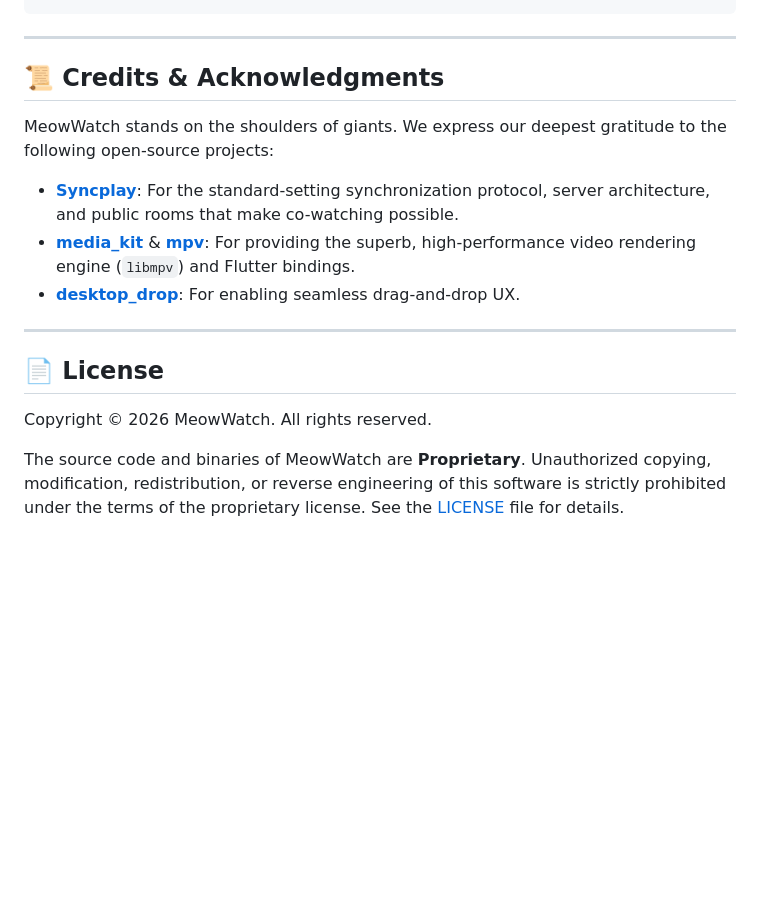
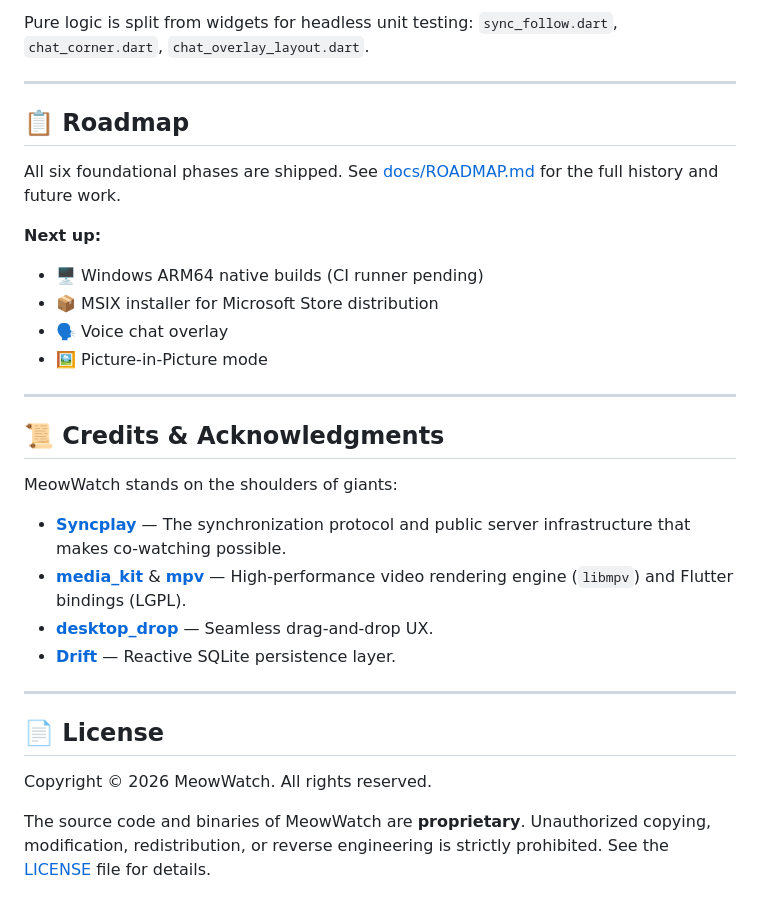
Before and after one commit to PeterShanxin/MeowWatch, a Markdown page: README.md, the part around one of its changes. Drawn GitHub-style; blank space fills up the shorter version.

```diff
--- a/README.md
+++ b/README.md
@@ -33,13 +112,27 @@ $FLUTTER = "C:/Users/shanx/.puro/envs/stable/flutter/bin/flutter.bat"
+Pure logic is split from widgets for headless unit testing: `sync_follow.dart`, `chat_corner.dart`, `chat_overlay_layout.dart`.
+
+---
+
+## 📋 Roadmap
+
+All six foundational phases are shipped. See [docs/ROADMAP.md](docs/ROADMAP.md) for the full history and future work.
+
+**Next up:**
+- 🖥 Windows ARM64 native builds (CI runner pending)
+- 📦 MSIX installer for Microsoft Store distribution
+- 🗣 Voice chat overlay
+- 🖼 Picture-in-Picture mode
 
 ---
 
 ## 📜 Credits & Acknowledgments
 
-MeowWatch stands on the shoulders of giants. We express our deepest gratitude to the following open-source projects:
+MeowWatch stands on the shoulders of giants:
 
-*   **[Syncplay](https://syncplay.pl/)**: For the standard-setting synchronization protocol, server architecture, and public rooms that make co-watching possible.
-*   **[media_kit](https://github.com/media-kit/media-kit)** & **[mpv](https://mpv.io/)**: For providing the superb, high-performance video rendering engine (`libmpv`) and Flutter bindings.
-*   **[desktop_drop](https://github.com/leanflutter/desktop_drop)**: For enabling seamless drag-and-drop UX.
+- **[Syncplay](https://syncplay.pl/)** — The synchronization protocol and public server infrastructure that makes co-watching possible.
+- **[media_kit](https://github.com/media-kit/media-kit)** & **[mpv](https://mpv.io/)** — High-performance video rendering engine (`libmpv`) and Flutter bindings (LGPL).
+- **[desktop_drop](https://github.com/leanflutter/desktop_drop)** — Seamless drag-and-drop UX.
+- **[Drift](https://drift.simonbinder.eu/)** — Reactive SQLite persistence layer.
 
 ---
 
@@ -47,4 +140,4 @@ MeowWatch stands on the shoulders of giants. We express our deepest gratitude to
 
 Copyright © 2026 MeowWatch. All rights reserved.
 
-The source code and binaries of MeowWatch are **Proprietary**. Unauthorized copying, modification, redistribution, or reverse engineering of this software is strictly prohibited under the terms of the proprietary license. See the [LICENSE](LICENSE) file for details.
+The source code and binaries of MeowWatch are **proprietary**. Unauthorized copying, modification, redistribution, or reverse engineering is strictly prohibited. See the [LICENSE](LICENSE) file for details.
```
Also changed, not shown: other parts of README.md (+94 -15 lines), CLAUDE.md (+2 -0 lines), docs/ROADMAP.md (+6 -0 lines), docs/assets/hero.png (added), 8 other files.
